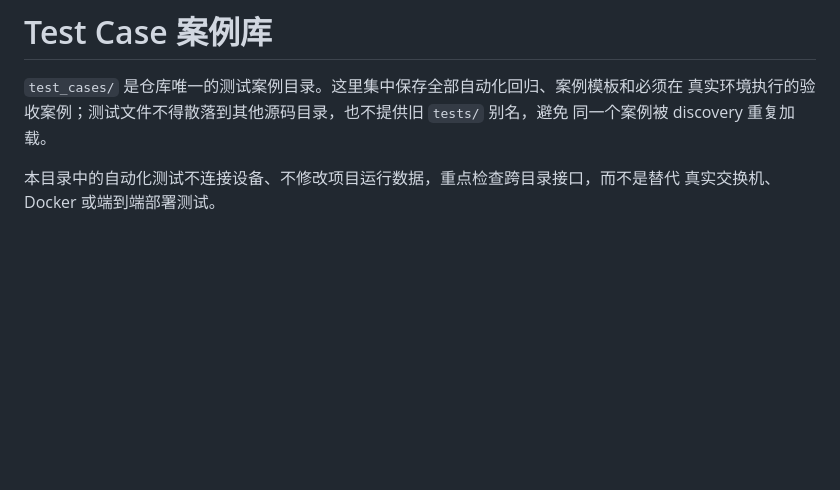
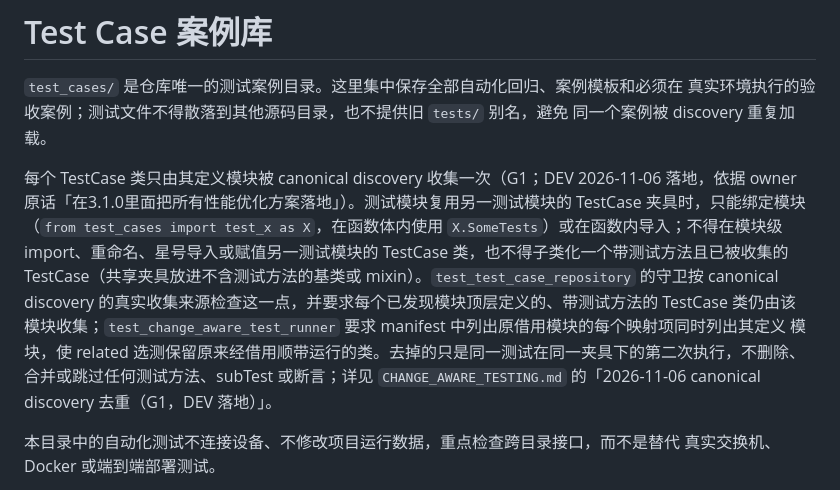
Before and after one commit to Kubernetes-CNI-Service/http, a Markdown page: test_cases/README.md, the part around the change. Rendered like a GitHub page; blank space fills up the shorter version.

```diff
--- a/test_cases/README.md
+++ b/test_cases/README.md
@@ -3,6 +3,17 @@
 `test_cases/` 是仓库唯一的测试案例目录。这里集中保存全部自动化回归、案例模板和必须在
 真实环境执行的验收案例；测试文件不得散落到其他源码目录，也不提供旧 `tests/` 别名，避免
 同一个案例被 discovery 重复加载。
+
+每个 TestCase 类只由其定义模块被 canonical discovery 收集一次（G1；DEV 2026-11-06 落地，依据 owner
+原话「在3.1.0里面把所有性能优化方案落地」）。测试模块复用另一测试模块的 TestCase 夹具时，只能绑定模块
+（`from test_cases import test_x as X`，在函数体内使用 `X.SomeTests`）或在函数内导入；不得在模块级
+import、重命名、星号导入或赋值另一测试模块的 TestCase 类，也不得子类化一个带测试方法且已被收集的
+TestCase（共享夹具放进不含测试方法的基类或 mixin）。`test_test_case_repository` 的守卫按 canonical
+discovery 的真实收集来源检查这一点，并要求每个已发现模块顶层定义的、带测试方法的 TestCase 类仍由该
+模块收集；`test_change_aware_test_runner` 要求 manifest 中列出原借用模块的每个映射项同时列出其定义
+模块，使 related 选测保留原来经借用顺带运行的类。去掉的只是同一测试在同一夹具下的第二次执行，不删除、
+合并或跳过任何测试方法、subTest 或断言；详见 `CHANGE_AWARE_TESTING.md` 的「2026-11-06 canonical
+discovery 去重（G1，DEV 落地）」。
 
 本目录中的自动化测试不连接设备、不修改项目运行数据，重点检查跨目录接口，而不是替代
 真实交换机、Docker 或端到端部署测试。
```
Also changed, not shown: test_cases/CHANGE_AWARE_TESTING.md (+43 -1 lines).
